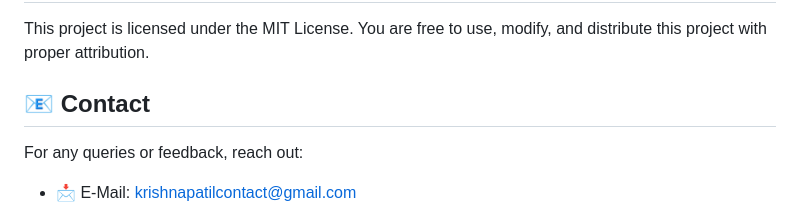
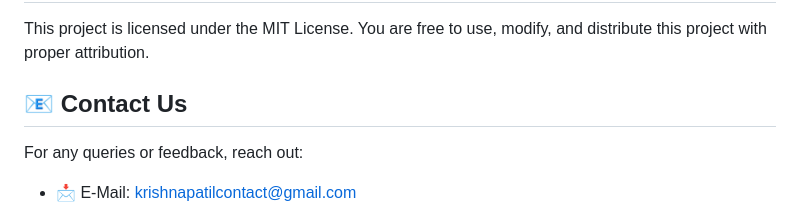
Before and after one commit to KrishnaPatil-19/Language_Translator, a Markdown page: README.md, the part around the change printed below. Rendered like a GitHub page.

```diff
--- a/README.md
+++ b/README.md
@@ -93,7 +93,7 @@ Want to contribute? Follow these steps:
 
 This project is licensed under the MIT License. You are free to use, modify, and distribute this project with proper attribution.
 
-## 📧 Contact
+## 📧 Contact Us
 For any queries or feedback, reach out:
 - 📩 E-Mail: krishnapatilcontact@gmail.com
 - 🌐 GitHub: KrishnaPatil-19
```
Also changed, not shown: other parts of README.md (+9 -9 lines).
